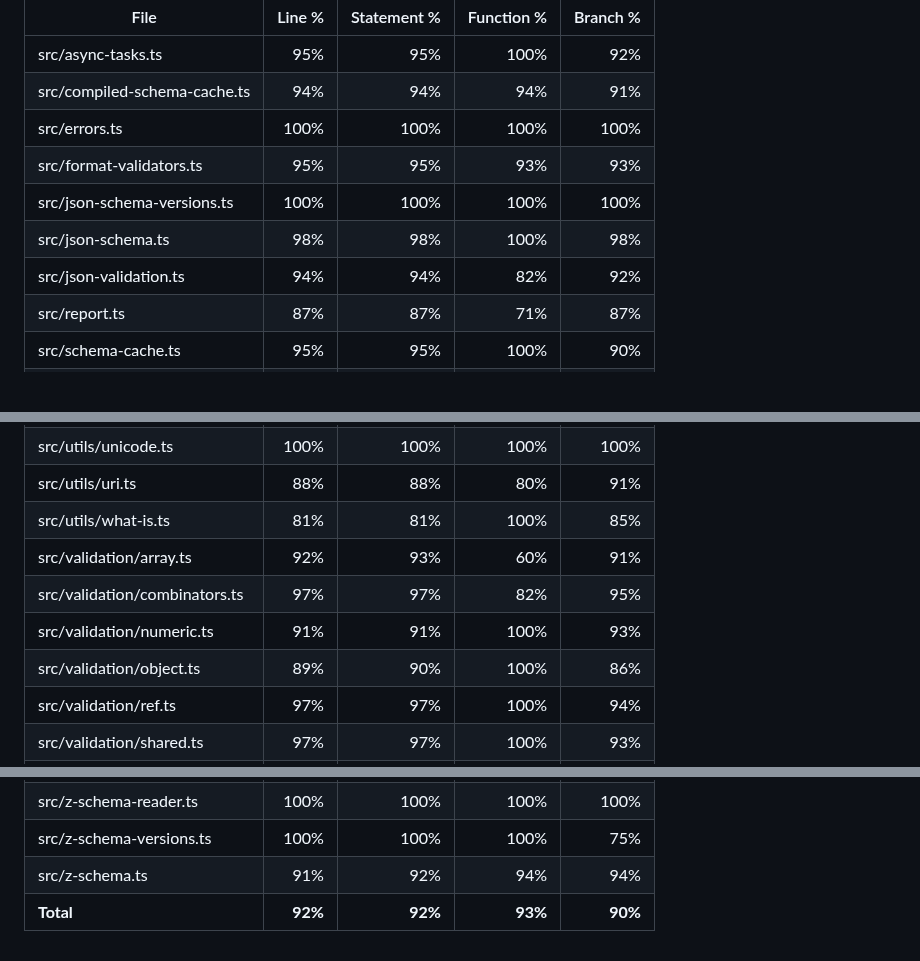
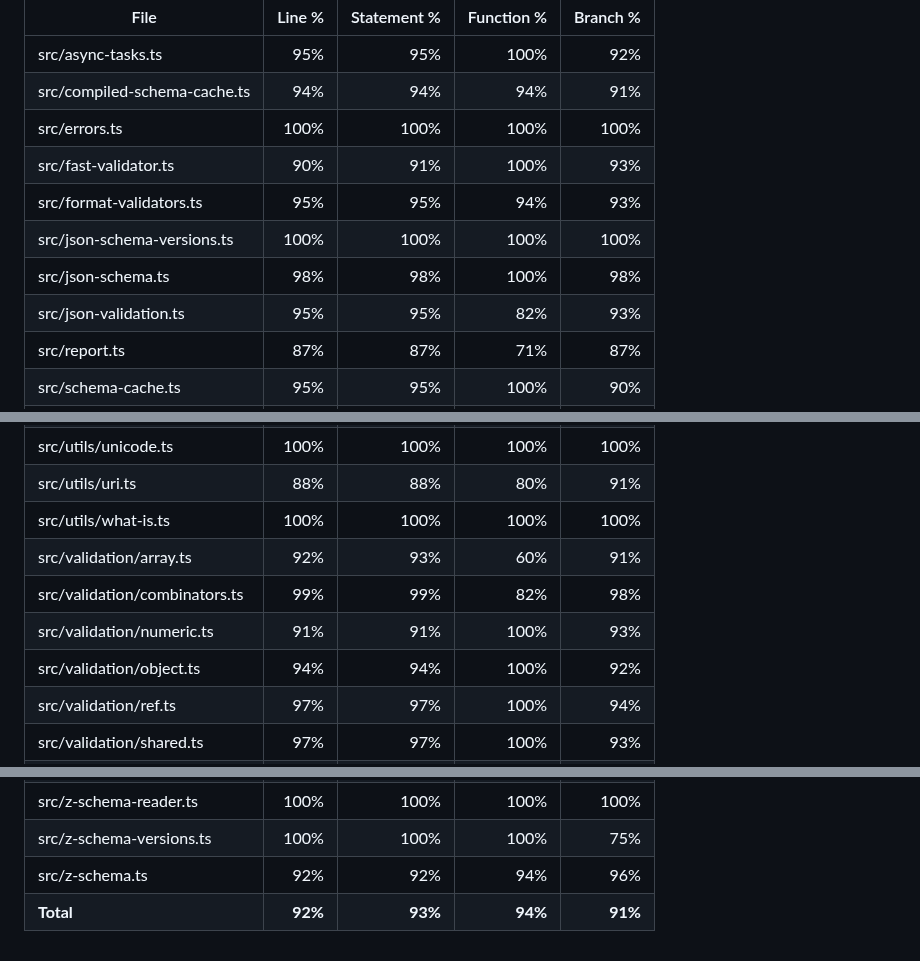
Before and after one commit to zaggino/z-schema, a Markdown page: docs/test-coverage.md, 3 parts joined by grey strips. Rendered like a GitHub page; blank space fills up the shorter version.

Commit message:
chore(ci): update coverage artifacts

```diff
--- a/docs/test-coverage.md
+++ b/docs/test-coverage.md
@@ -9,10 +9,11 @@ Line coverage status: **high**
 | src/async-tasks.ts            |     95% |         95% |       100% |      92% |
 | src/compiled-schema-cache.ts  |     94% |         94% |        94% |      91% |
 | src/errors.ts                 |    100% |        100% |       100% |     100% |
-| src/format-validators.ts      |     95% |         95% |        93% |      93% |
+| src/fast-validator.ts         |     90% |         91% |       100% |      93% |
+| src/format-validators.ts      |     95% |         95% |        94% |      93% |
 | src/json-schema-versions.ts   |    100% |        100% |       100% |     100% |
 | src/json-schema.ts            |     98% |         98% |       100% |      98% |
-| src/json-validation.ts        |     94% |         94% |        82% |      92% |
+| src/json-validation.ts        |     95% |         95% |        82% |      93% |
 | src/report.ts                 |     87% |         87% |        71% |      87% |
 | src/schema-cache.ts           |     95% |         95% |       100% |      90% |
 | src/schema-compiler.ts        |     94% |         94% |       100% |      90% |
@@ -33,11 +34,11 @@ Line coverage status: **high**
 | src/utils/time.ts             |     97% |         97% |       100% |      95% |
 | src/utils/unicode.ts          |    100% |        100% |       100% |     100% |
 | src/utils/uri.ts              |     88% |         88% |        80% |      91% |
-| src/utils/what-is.ts          |     81% |         81% |       100% |      85% |
+| src/utils/what-is.ts          |    100% |        100% |       100% |     100% |
 | src/validation/array.ts       |     92% |         93% |        60% |      91% |
-| src/validation/combinators.ts |     97% |         97% |        82% |      95% |
+| src/validation/combinators.ts |     99% |         99% |        82% |      98% |
 | src/validation/numeric.ts     |     91% |         91% |       100% |      93% |
-| src/validation/object.ts      |     89% |         90% |       100% |      86% |
+| src/validation/object.ts      |     94% |         94% |       100% |      92% |
 | src/validation/ref.ts         |     97% |         97% |       100% |      94% |
 | src/validation/shared.ts      |     97% |         97% |       100% |      93% |
 | src/validation/string.ts      |     89% |         89% |       100% |      89% |
@@ -47,5 +48,5 @@ Line coverage status: **high**
 | src/z-schema-options.ts       |     96% |         96% |       100% |      83% |
 | src/z-schema-reader.ts        |    100% |        100% |       100% |     100% |
 | src/z-schema-versions.ts      |    100% |        100% |       100% |      75% |
-| src/z-schema.ts               |     91% |         92% |        94% |      94% |
-| **Total**                     | **92%** |     **92%** |    **93%** |  **90%** |
+| src/z-schema.ts               |     92% |         92% |        94% |      96% |
+| **Total**                     | **92%** |     **93%** |    **94%** |  **91%** |
```
